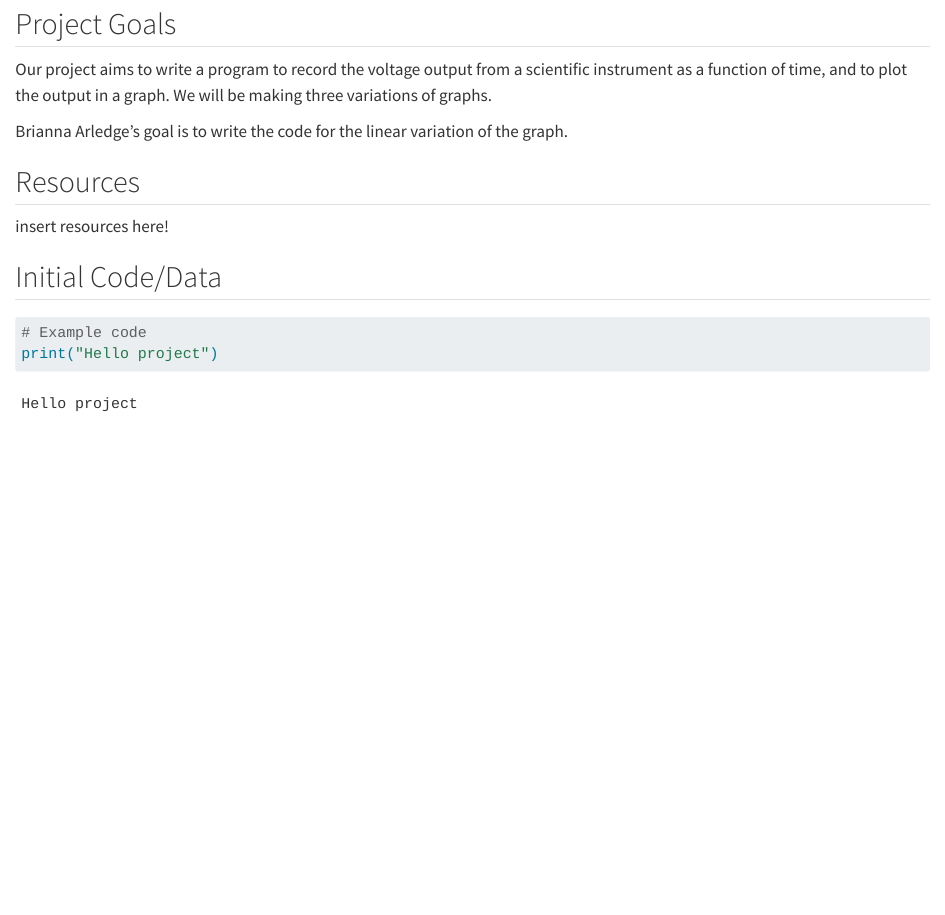
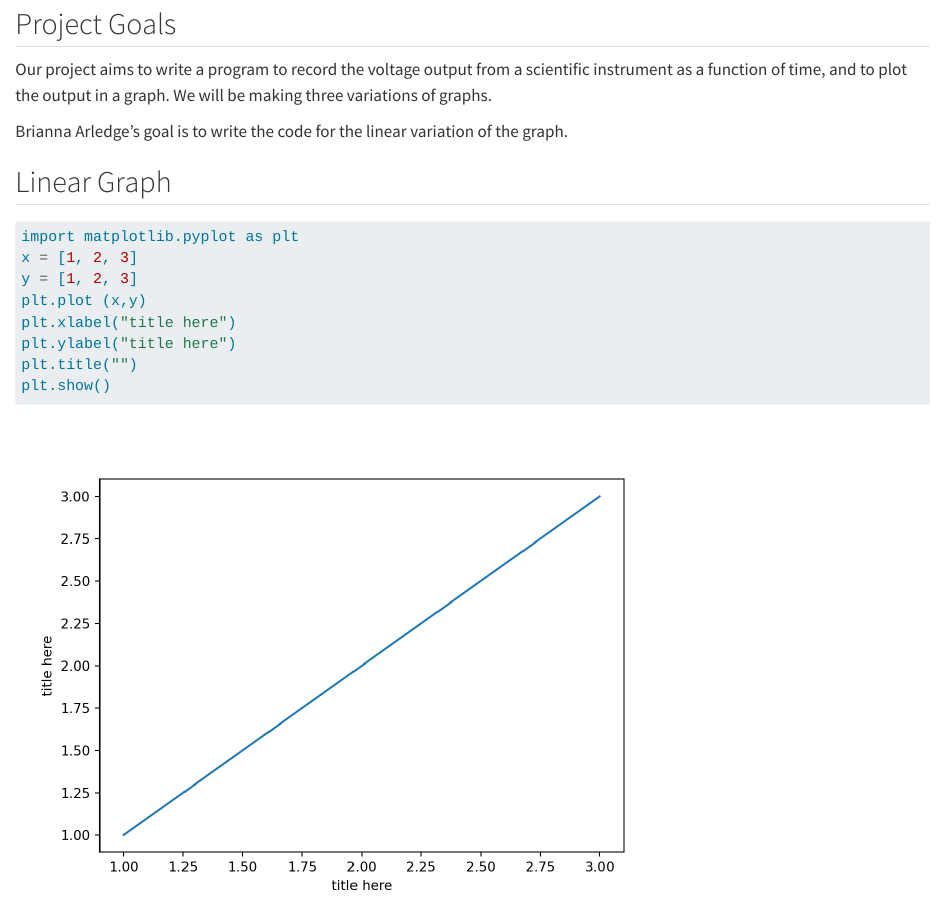
Before and after one commit to briannaarledge/GroupProject, a Quarto document (project_progress.qmd): the page in a window 1100 px wide, from 110 px down. Rendered offline with R 4.5, knitr and Pandoc in place of Quarto, with nearby package versions.

Commit message:
Adding Code

````diff
--- a/project_progress.qmd
+++ b/project_progress.qmd
@@ -9,10 +9,18 @@
 
 Brianna Arledge's goal is to write the code for the linear variation of the graph.
 
+## Linear Graph
+
+```{python}
+import matplotlib.pyplot as plt
+x = [1, 2, 3]
+y = [1, 2, 3]
+plt.plot (x,y)
+plt.xlabel("title here")
+plt.ylabel("title here")
+plt.title("")
+plt.show()
+```
+
 ## Resources
 insert resources here!
-
-## Initial Code/Data
-```{python}
-# Example code
-print("Hello project")
````
